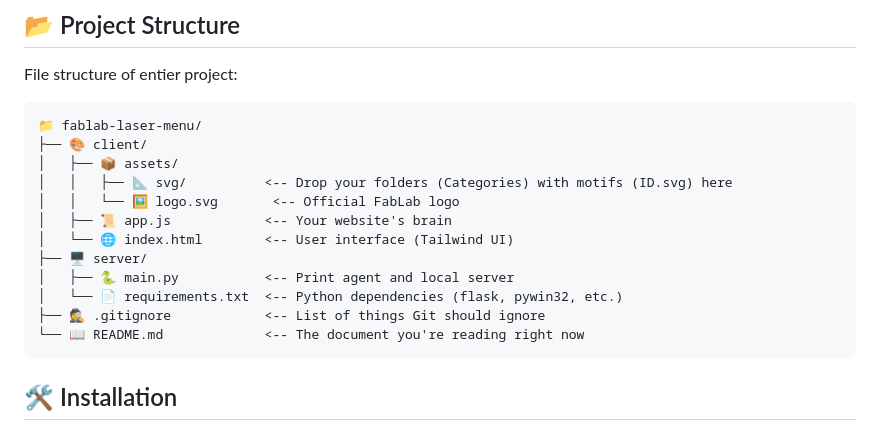
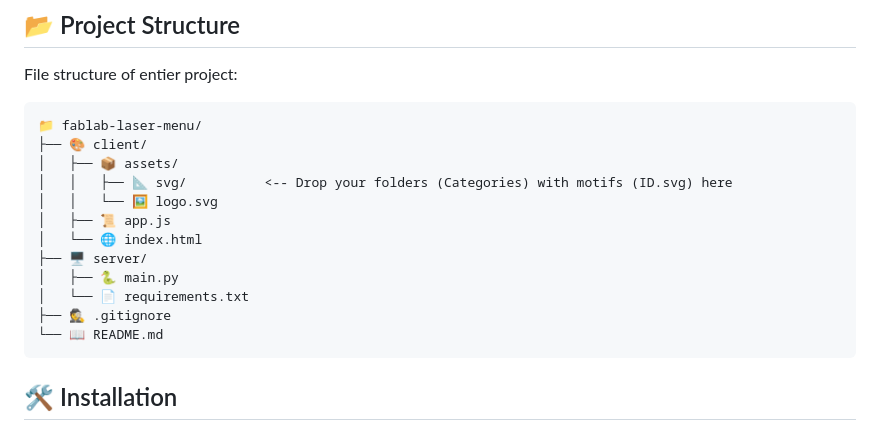
Before and after one commit to slanja/fablab-laser-menu, a Markdown page: README.md, the part around the change. Drawn GitHub-style.

Commit message:
updated project structure

````diff
--- a/README.md
+++ b/README.md
@@ -27,14 +27,14 @@ File structure of entier project:
 ├── 🎨 client/
 │   ├── 📦 assets/
 │   │   ├── 📐 svg/          <-- Drop your folders (Categories) with motifs (ID.svg) here
-│   │   └── 🖼️ logo.svg       <-- Official FabLab logo
-│   ├── 📜 app.js            <-- Your website's brain
-│   └── 🌐 index.html        <-- User interface (Tailwind UI)
+│   │   └── 🖼️ logo.svg
+│   ├── 📜 app.js
+│   └── 🌐 index.html
 ├── 🖥️ server/
-│   ├── 🐍 main.py           <-- Print agent and local server
-│   └── 📄 requirements.txt  <-- Python dependencies (flask, pywin32, etc.)
-├── 🕵️ .gitignore            <-- List of things Git should ignore
-└── 📖 README.md             <-- The document you're reading right now
+│   ├── 🐍 main.py
+│   └── 📄 requirements.txt
+├── 🕵️ .gitignore
+└── 📖 README.md
 ```
 
 ## 🛠️ Installation
````
